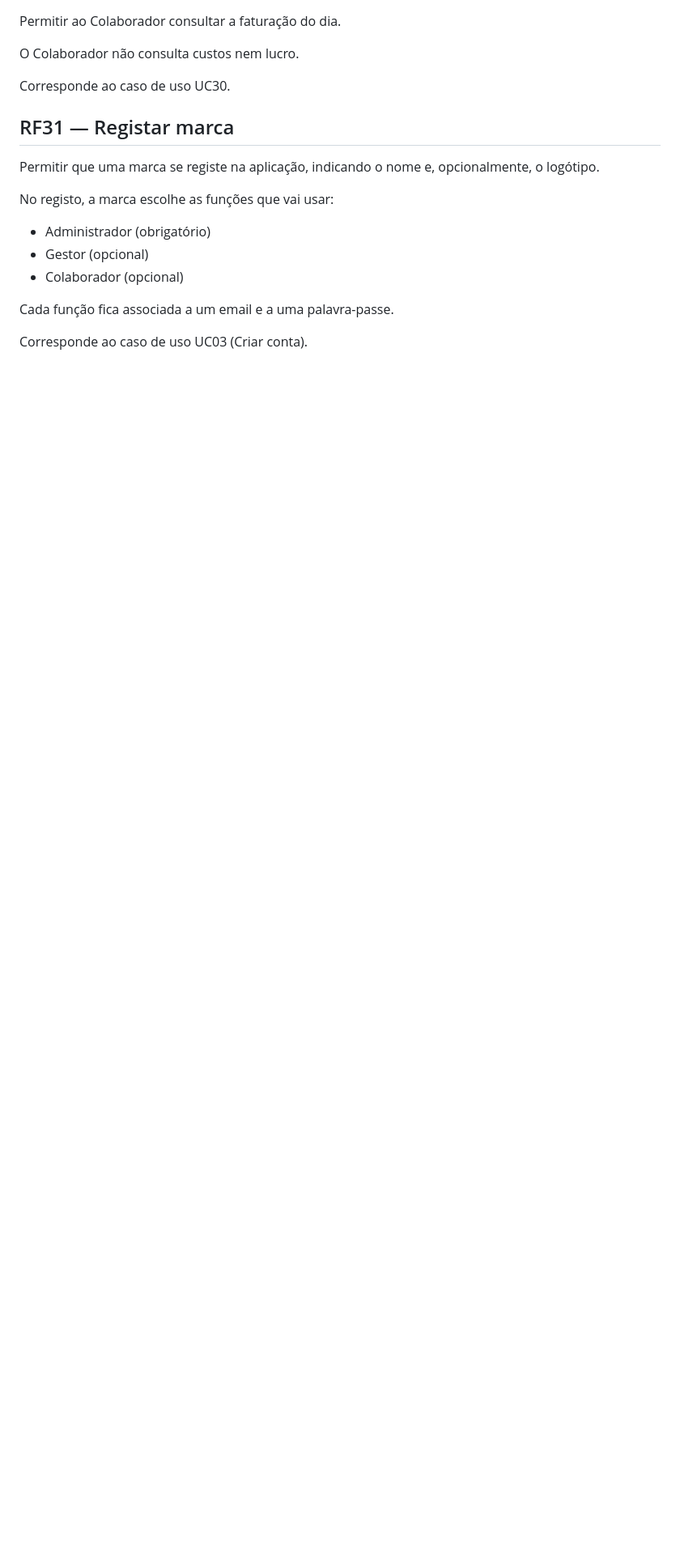
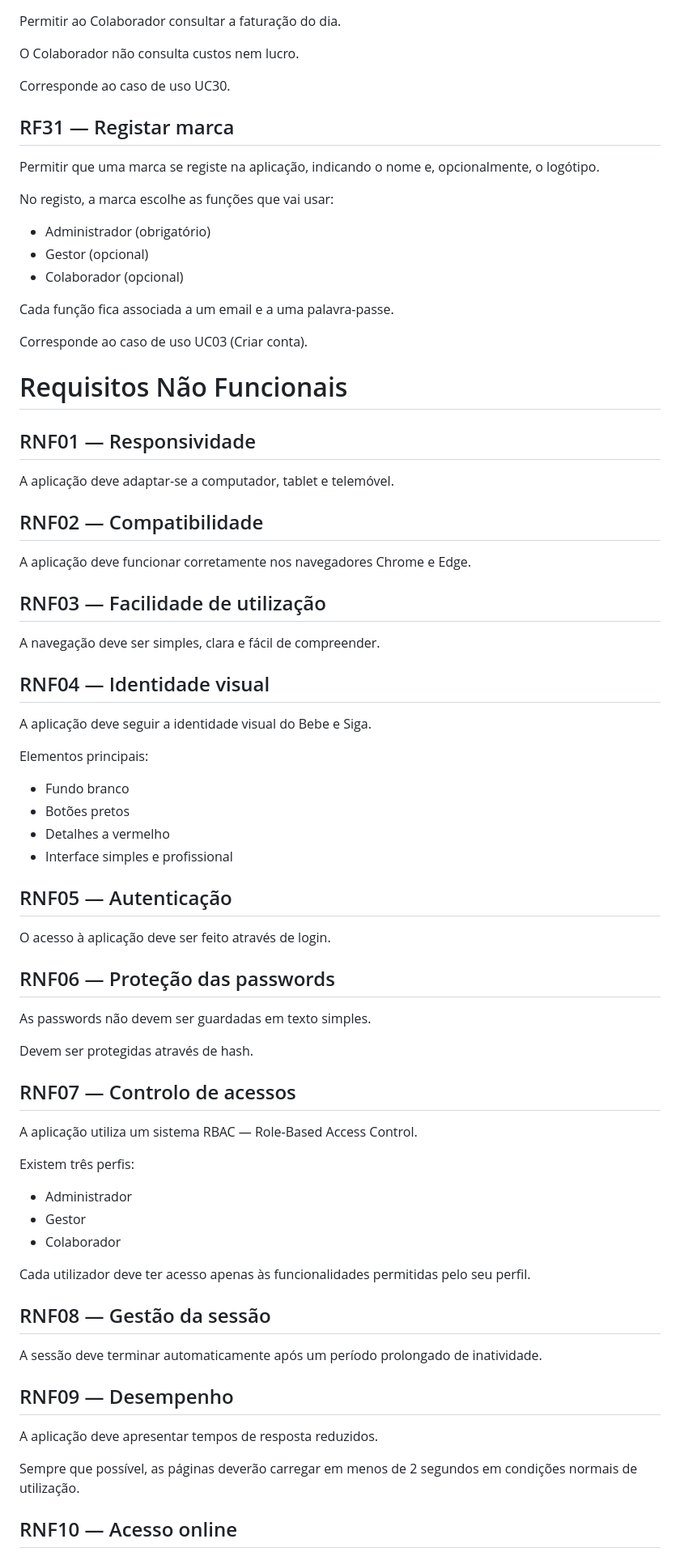
Before and after one commit to marisapintomonteiro-rgb/Gest_Eventos_B_S, a Markdown page: Docs/Requisitos.md, the part around one of its changes. Shown at 81% size. GitHub-like rendering; blank space fills up the shorter version.

```diff
--- a/Docs/Requisitos.md
+++ b/Docs/Requisitos.md
@@ -358,3 +351,63 @@ No registo, a marca escolhe as funções que vai usar:
 Cada função fica associada a um email e a uma palavra-passe.
 
 Corresponde ao caso de uso UC03 (Criar conta).
+
+# Requisitos Não Funcionais
+
+## RNF01 — Responsividade
+
+A aplicação deve adaptar-se a computador, tablet e telemóvel.
+
+## RNF02 — Compatibilidade
+
+A aplicação deve funcionar corretamente nos navegadores Chrome e Edge.
+
+## RNF03 — Facilidade de utilização
+
+A navegação deve ser simples, clara e fácil de compreender.
+
+## RNF04 — Identidade visual
+
+A aplicação deve seguir a identidade visual do Bebe e Siga.
+
+Elementos principais:
+
+- Fundo branco
+- Botões pretos
+- Detalhes a vermelho
+- Interface simples e profissional
+
+## RNF05 — Autenticação
+
+O acesso à aplicação deve ser feito através de login.
+
+## RNF06 — Proteção das passwords
+
+As passwords não devem ser guardadas em texto simples.
+
+Devem ser protegidas através de hash.
+
+## RNF07 — Controlo de acessos
+
+A aplicação utiliza um sistema RBAC — Role-Based Access Control.
+
+Existem três perfis:
+
+- Administrador
+- Gestor
+- Colaborador
+
+Cada utilizador deve ter acesso apenas às funcionalidades permitidas pelo seu perfil.
+
+## RNF08 — Gestão da sessão
+
+A sessão deve terminar automaticamente após um período prolongado de inatividade.
+
+## RNF09 — Desempenho
+
+A aplicação deve apresentar tempos de resposta reduzidos.
+
+Sempre que possível, as páginas deverão carregar em menos de 2 segundos em condições normais de utilização.
+
+## RNF10 — Acesso online
+
```
Also changed, not shown: other parts of Docs/Requisitos.md (+60 -56 lines).
